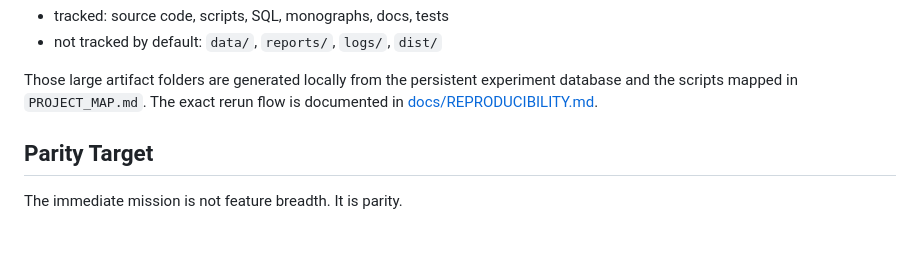
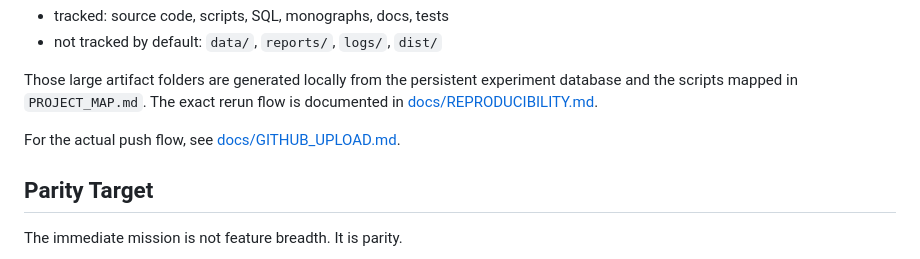
Before and after one commit to ekaropolus/urban-sami, a Markdown page: README.md, the part around the change. GitHub-like rendering; blank space fills up the shorter version.

Commit message:
Add GitHub upload guide

```diff
--- a/README.md
+++ b/README.md
@@ -59,6 +59,8 @@ The default GitHub snapshot is intentionally light:
 - not tracked by default: `data/`, `reports/`, `logs/`, `dist/`
 
 Those large artifact folders are generated locally from the persistent experiment database and the scripts mapped in `PROJECT_MAP.md`. The exact rerun flow is documented in [docs/REPRODUCIBILITY.md](docs/REPRODUCIBILITY.md).
+
+For the actual push flow, see [docs/GITHUB_UPLOAD.md](docs/GITHUB_UPLOAD.md).
 
 ## Parity Target
 
```
Also changed, not shown: docs/GITHUB_UPLOAD.md (added, +82 -0 lines).
